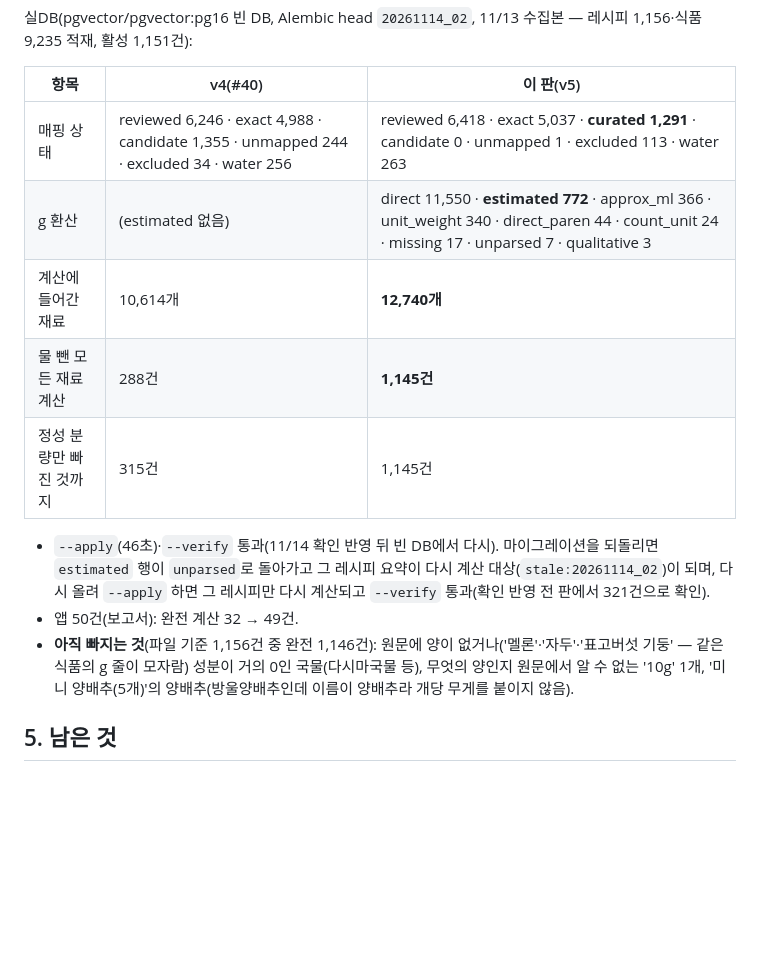
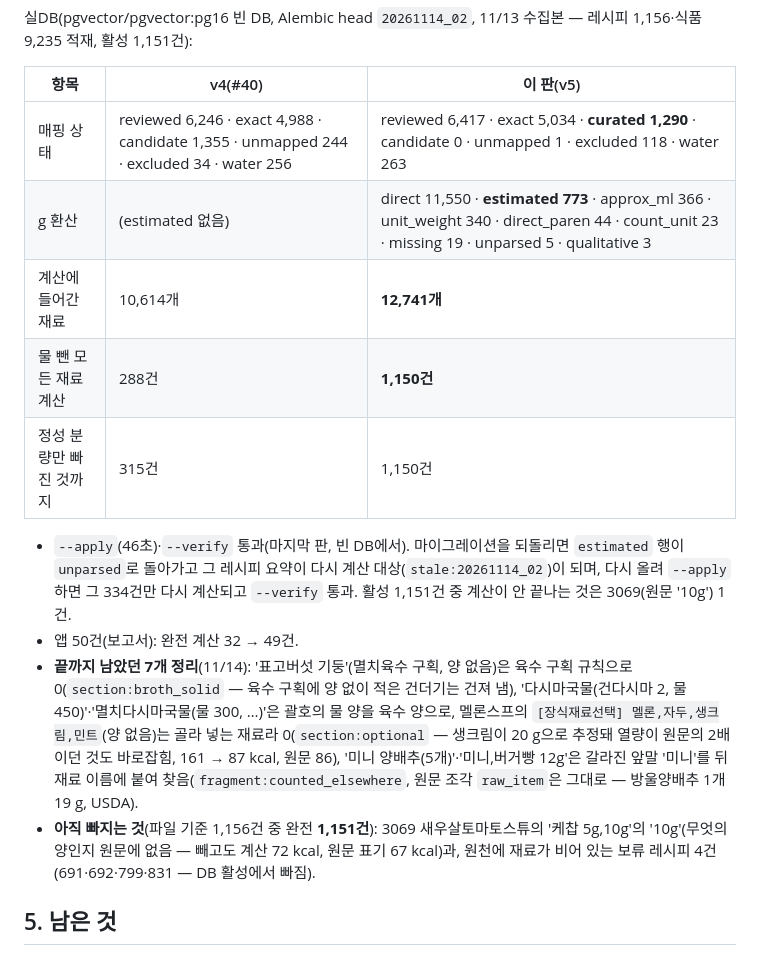
Before and after one commit to dlwlssud123/SoftwareProject, a Markdown page: docs/data/recipe_food_map_db.md, the part around the change. GitHub-like rendering; blank space fills up the shorter version.

Commit message:
docs(data): 남았던 재료 정리 규칙과 마지막 실DB 수치(완전 1,150/1,151)를 문서·보고서에 반영

```diff
--- a/docs/data/recipe_food_map_db.md
+++ b/docs/data/recipe_food_map_db.md
@@ -154,16 +154,17 @@ g 환산에 `resources/unit_weights.json`을 쓴다(정의서 7.6절 끝·8절):
 
 | 항목 | v4(#40) | 이 판(v5) |
 |---|---|---|
-| 매핑 상태 | reviewed 6,246 · exact 4,988 · candidate 1,355 · unmapped 244 · excluded 34 · water 256 | reviewed 6,418 · exact 5,037 · **curated 1,291** · candidate 0 · unmapped 1 · excluded 113 · water 263 |
-| g 환산 | (estimated 없음) | direct 11,550 · **estimated 772** · approx_ml 366 · unit_weight 340 · direct_paren 44 · count_unit 24 · missing 17 · unparsed 7 · qualitative 3 |
-| 계산에 들어간 재료 | 10,614개 | **12,740개** |
-| 물 뺀 모든 재료 계산 | 288건 | **1,145건** |
-| 정성 분량만 빠진 것까지 | 315건 | 1,145건 |
+| 매핑 상태 | reviewed 6,246 · exact 4,988 · candidate 1,355 · unmapped 244 · excluded 34 · water 256 | reviewed 6,417 · exact 5,034 · **curated 1,290** · candidate 0 · unmapped 1 · excluded 118 · water 263 |
+| g 환산 | (estimated 없음) | direct 11,550 · **estimated 773** · approx_ml 366 · unit_weight 340 · direct_paren 44 · count_unit 23 · missing 19 · unparsed 5 · qualitative 3 |
+| 계산에 들어간 재료 | 10,614개 | **12,741개** |
+| 물 뺀 모든 재료 계산 | 288건 | **1,150건** |
+| 정성 분량만 빠진 것까지 | 315건 | 1,150건 |
 
-- `--apply`(46초)·`--verify` 통과(11/14 확인 반영 뒤 빈 DB에서 다시). 마이그레이션을 되돌리면 `estimated` 행이 `unparsed`로 돌아가고 그 레시피 요약이 다시 계산 대상(`stale:20261114_02`)이 되며, 다시 올려 `--apply` 하면 그 레시피만 다시 계산되고 `--verify` 통과(확인 반영 전 판에서 321건으로 확인).
+- `--apply`(46초)·`--verify` 통과(마지막 판, 빈 DB에서). 마이그레이션을 되돌리면 `estimated` 행이 `unparsed`로 돌아가고 그 레시피 요약이 다시 계산 대상(`stale:20261114_02`)이 되며, 다시 올려 `--apply` 하면 그 334건만 다시 계산되고 `--verify` 통과. 활성 1,151건 중 계산이 안 끝나는 것은 3069(원문 '10g') 1건.
 - 앱 50건(보고서): 완전 계산 32 → 49건.
-- **아직 빠지는 것**(파일 기준 1,156건 중 완전 1,146건): 원문에 양이 없거나('멜론'·'자두'·'표고버섯 기둥' — 같은 식품의 g 줄이 모자람) 성분이 거의 0인 국물(다시마국물 등), 무엇의 양인지 원문에서 알 수 없는 '10g' 1개, '미니
-양배추(5개)'의 양배추(방울양배추인데 이름이 양배추라 개당 무게를 붙이지 않음).
+- **끝까지 남았던 7개 정리**(11/14): '표고버섯 기둥'(멸치육수 구획, 양 없음)은 육수 구획 규칙으로 0(`section:broth_solid` — 육수 구획에 양 없이 적은 건더기는 건져 냄), '다시마국물(건다시마 2, 물 450)'·'멸치다시마국물(물 300, …)'은 괄호의 물 양을 육수 양으로, 멜론스프의 `[장식재료선택] 멜론,자두,생크림,민트`(양 없음)는 골라 넣는 재료라 0(`section:optional` — 생크림이 20 g으로 추정돼 열량이 원문의 2배이던 것도 바로잡힘, 161 → 87 kcal, 원문 86), '미니
+양배추(5개)'·'미니,버거빵 12g'은 갈라진 앞말 '미니'를 뒤 재료 이름에 붙여 찾음(`fragment:counted_elsewhere`, 원문 조각 `raw_item`은 그대로 — 방울양배추 1개 19 g, USDA).
+- **아직 빠지는 것**(파일 기준 1,156건 중 완전 **1,151건**): 3069 새우살토마토스튜의 '케찹 5g,10g'의 '10g'(무엇의 양인지 원문에 없음 — 빼고도 계산 72 kcal, 원문 표기 67 kcal)과, 원천에 재료가 비어 있는 보류 레시피 4건(691·692·799·831 — DB 활성에서 빠짐).
 
 ## 5. 남은 것
 
```
Also changed, not shown: docs/data/food_nutrition_contract.md (+5 -0 lines), docs/data/nutrition_mapping_report.md (+7 -6 lines).
